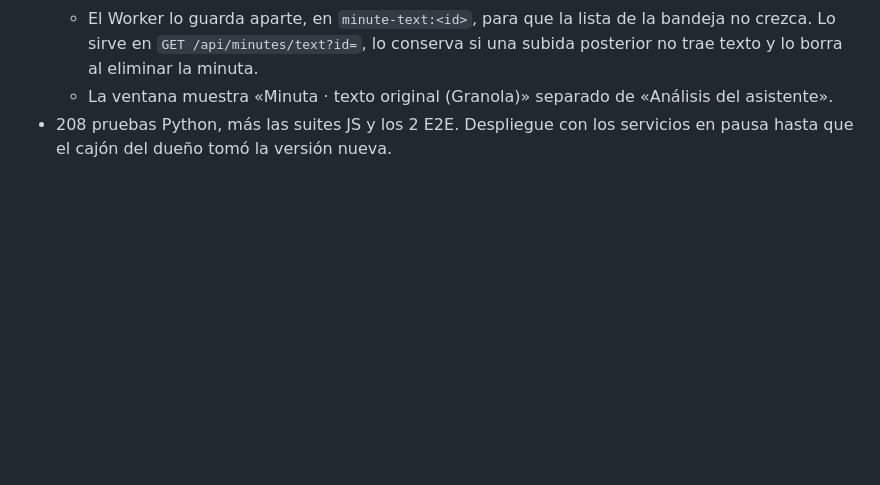
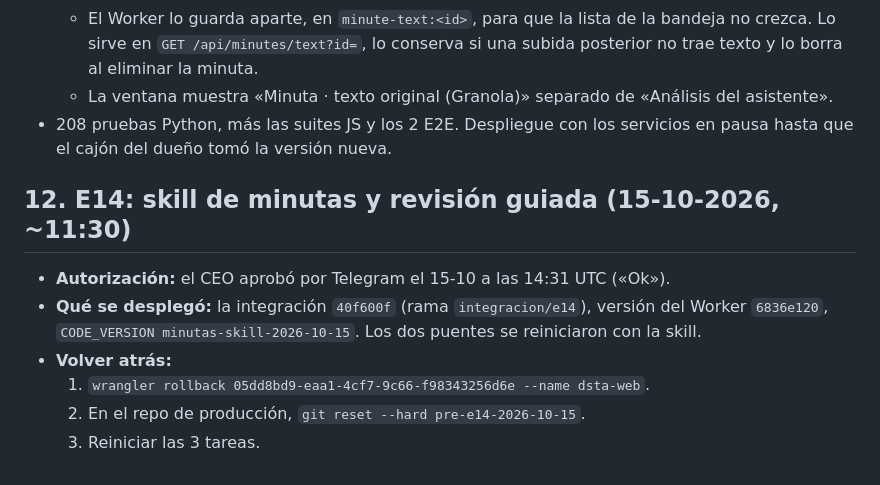
Before and after one commit to alvarogcl-glitch/DSTA-web, a Markdown page: docs/convergencia/CORTE_PRODUCCION.md, the part around the change. Rendered like a GitHub page; blank space fills up the shorter version.

Commit message:
docs: despliegue E14 y rollback
Co-Authored-By: Claude Opus 5.5 <noreply@anthropic.com>

```diff
--- a/docs/convergencia/CORTE_PRODUCCION.md
+++ b/docs/convergencia/CORTE_PRODUCCION.md
@@ -182,3 +182,12 @@ Los Durable Objects no se pueden exportar. El corte no borra ni migra sus datos:
   - El Worker lo guarda aparte, en `minute-text:<id>`, para que la lista de la bandeja no crezca. Lo sirve en `GET /api/minutes/text?id=`, lo conserva si una subida posterior no trae texto y lo borra al eliminar la minuta.
   - La ventana muestra «Minuta · texto original (Granola)» separado de «Análisis del asistente».
 - 208 pruebas Python, más las suites JS y los 2 E2E. Despliegue con los servicios en pausa hasta que el cajón del dueño tomó la versión nueva.
+
+## 12. E14: skill de minutas y revisión guiada (15-10-2026, ~11:30)
+
+- **Autorización:** el CEO aprobó por Telegram el 15-10 a las 14:31 UTC («Ok»).
+- **Qué se desplegó:** la integración `40f600f` (rama `integracion/e14`), versión del Worker `6836e120`, `CODE_VERSION minutas-skill-2026-10-15`. Los dos puentes se reiniciaron con la skill.
+- **Volver atrás:**
+  1. `wrangler rollback 05dd8bd9-eaa1-4cf7-9c66-f98343256d6e --name dsta-web`.
+  2. En el repo de producción, `git reset --hard pre-e14-2026-10-15`.
+  3. Reiniciar las 3 tareas.
```
